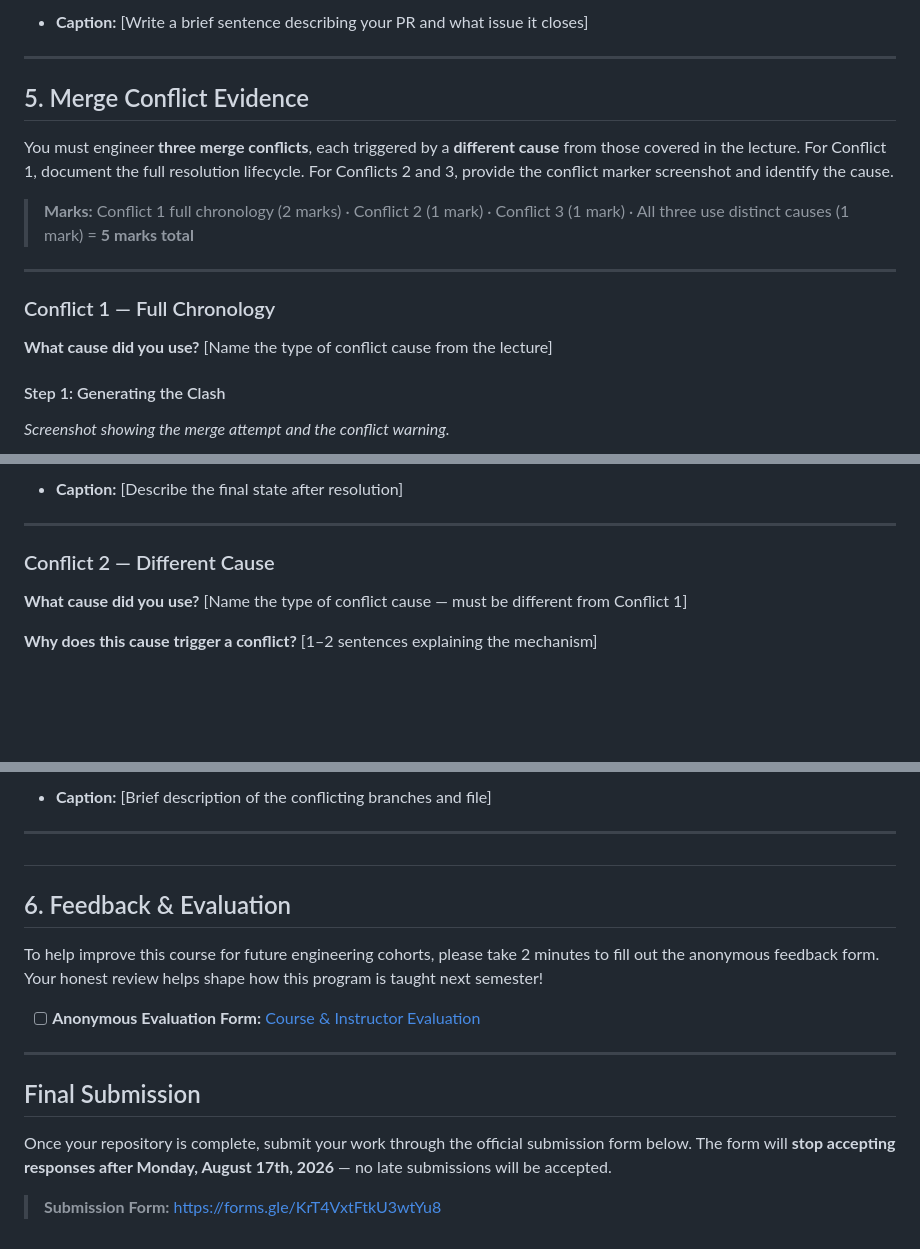
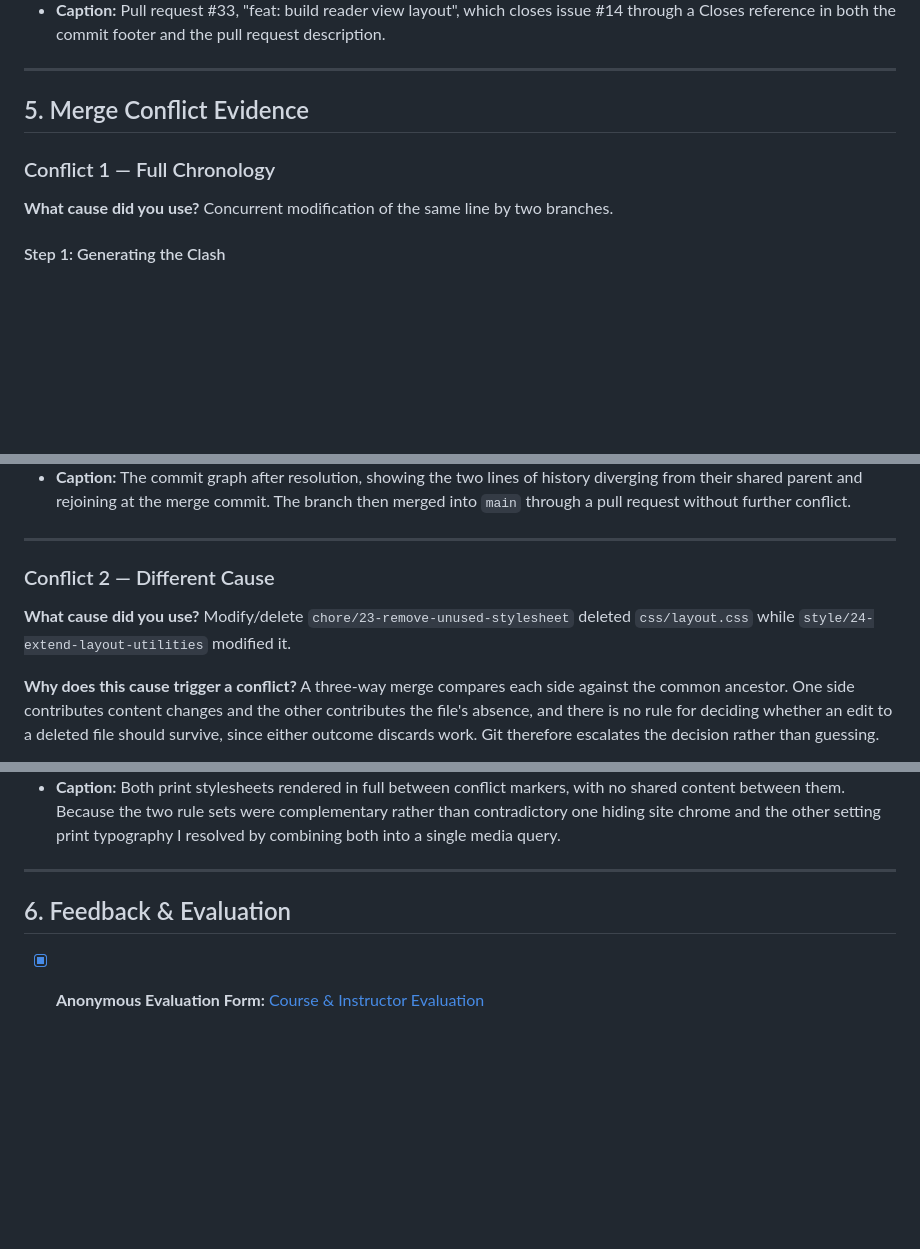
Before and after one commit to IS-PROJECT-2026/shelf-162965, a Markdown page: submission.md, 3 parts joined by grey strips. GitHub-like rendering; blank space fills up the shorter version.

```diff
--- a/submission.md
+++ b/submission.md
@@ -85,20 +70,15 @@ Demonstrate your workflow mechanics by embedding your screenshots below.
 
-* **Caption:** [Write a brief sentence describing your PR and what issue it closes]
+
+
+* **Caption:** Pull request #33, "feat: build reader view layout", which closes issue #14 through a Closes reference in both the commit footer and the pull request description.
 
 ---
 
 ## 5. Merge Conflict Evidence
 
-You must engineer **three merge conflicts**, each triggered by a **different cause** from those covered in the lecture. For Conflict 1, document the full resolution lifecycle. For Conflicts 2 and 3, provide the conflict marker screenshot and identify the cause.
-
-> **Marks:** Conflict 1 full chronology (2 marks) · Conflict 2 (1 mark) · Conflict 3 (1 mark) · All three use distinct causes (1 mark) = **5 marks total**
-
----
-
 ### Conflict 1 — Full Chronology
 
-**What cause did you use?** [Name the type of conflict cause from the lecture]
+**What cause did you use?** Concurrent modification of the same line by two branches.
 
 #### Step 1: Generating the Clash
-*Screenshot showing the merge attempt and the conflict warning.*
 
@@ -120,11 +103,13 @@ You must engineer **three merge conflicts**, each triggered by a **different cau
 
-* **Caption:** [Describe the final state after resolution]
+
+
+* **Caption:** The commit graph after resolution, showing the two lines of history diverging from their shared parent and rejoining at the merge commit. The branch then merged into `main` through a pull request without further conflict.
 
 ---
 
 ### Conflict 2 — Different Cause
 
-**What cause did you use?** [Name the type of conflict cause — must be different from Conflict 1]
+**What cause did you use?** Modify/delete  `chore/23-remove-unused-stylesheet` deleted `css/layout.css` while `style/24-extend-layout-utilities` modified it.
 
-**Why does this cause trigger a conflict?** [1–2 sentences explaining the mechanism]
+**Why does this cause trigger a conflict?** A three-way merge compares each side against the common ancestor. One side contributes content changes and the other contributes the file's absence, and there is no rule for deciding whether an edit to a deleted file should survive, since either outcome discards work. Git therefore escalates the decision rather than guessing.
 
@@ -144,17 +131,10 @@ You must engineer **three merge conflicts**, each triggered by a **different cau
 
-* **Caption:** [Brief description of the conflicting branches and file]
 
----
-##
-## 6. Feedback & Evaluation
 
-To help improve this course for future engineering cohorts, please take 2 minutes to fill out the anonymous feedback form. Your honest review helps shape how this program is taught next semester!
-- [ ] **Anonymous Evaluation Form:** [Course & Instructor Evaluation](https://forms.gle/YLybnsyXXErKEg3s9)
+* **Caption:** Both print stylesheets rendered in full between conflict markers, with no shared content between them. Because the two rule sets were complementary rather than contradictory  one hiding site chrome and the other setting print typography  I resolved by combining both into a single media query.
 
 ---
 
-## Final Submission
+## 6. Feedback & Evaluation
 
-Once your repository is complete, submit your work through the official submission form below. The form will **stop accepting responses after Monday, August 17th, 2026** — no late submissions will be accepted.
-
-> **Submission Form:** [https://forms.gle/KrT4VxtFtkU3wtYu8](https://forms.gle/KrT4VxtFtkU3wtYu8)
+- [x] **Anonymous Evaluation Form:** [Course & Instructor Evaluation](https://forms.gle/YLybnsyXXErKEg3s9)
```
Also changed, not shown: other parts of submission.md (+41 -51 lines).
